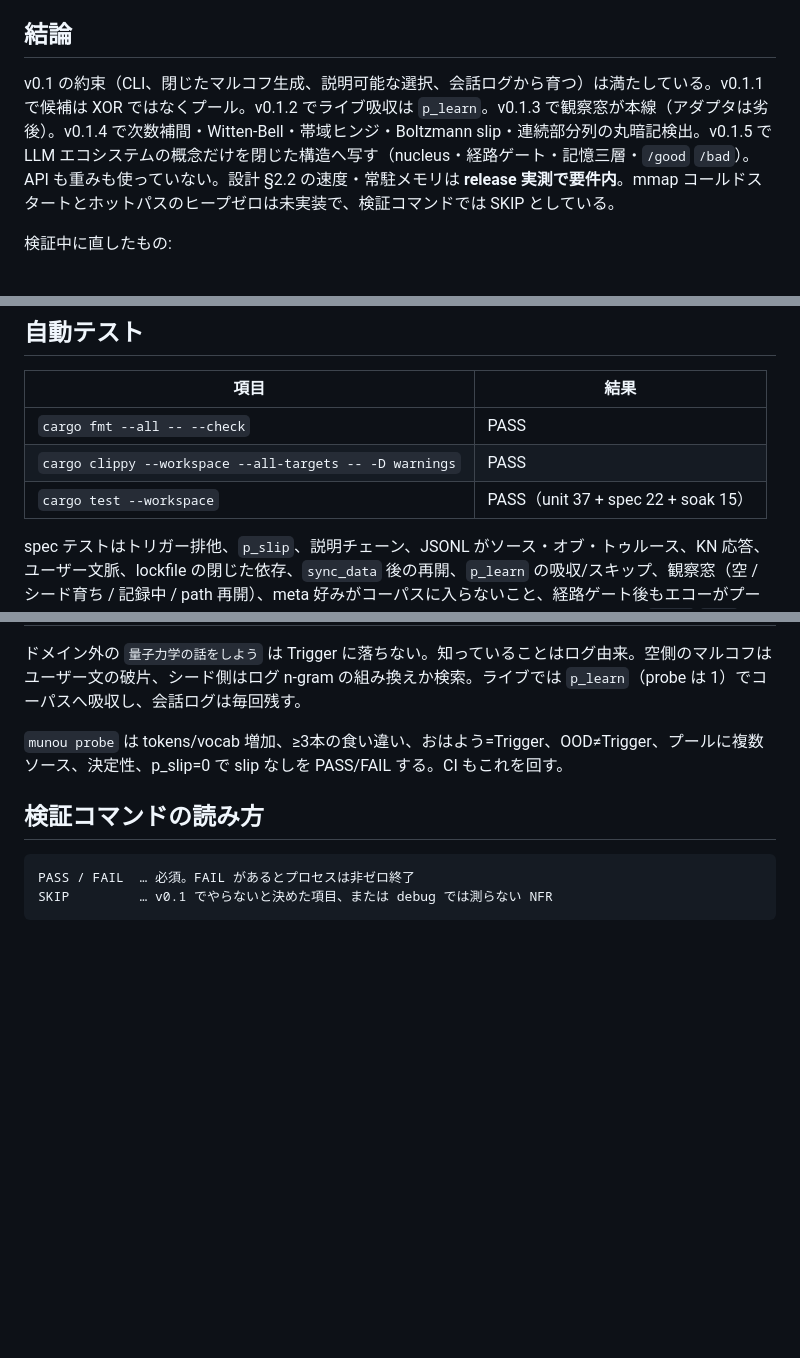
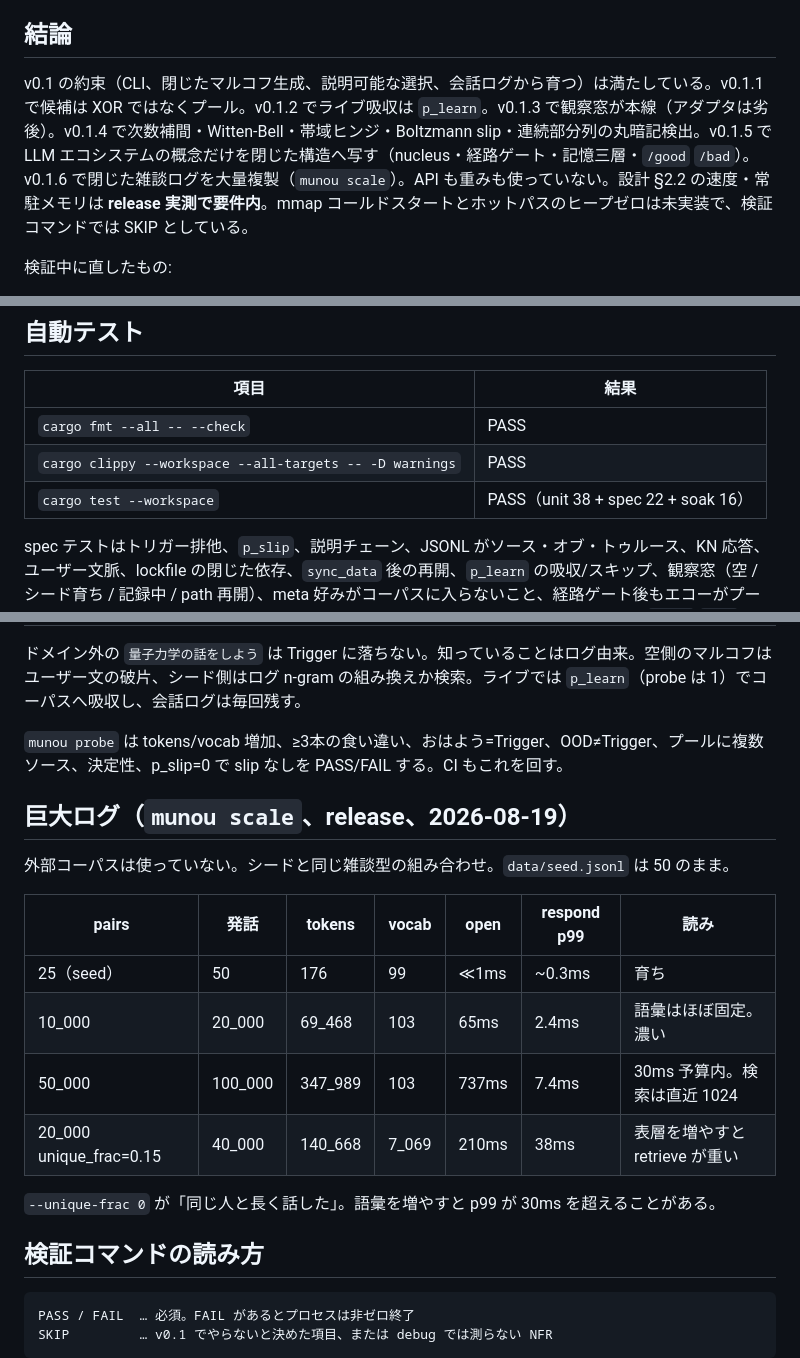
Before and after one commit to haru0416-dev/munou, a Markdown page: docs/verify.md, 3 parts joined by grey strips. Rendered like a GitHub page; blank space fills up the shorter version.

Commit message:
feat: scale closed conversation logs without external corpora
Add munou fabricate / munou scale to expand seed themes into tens of
thousands of turns. Cap retrieve scans at recent 1024 bots. Seed 50
stays the CI baseline.

````diff
--- a/docs/verify.md
+++ b/docs/verify.md
@@ -8,7 +8,7 @@
 
 ## 結論
 
-v0.1 の約束（CLI、閉じたマルコフ生成、説明可能な選択、会話ログから育つ）は満たしている。v0.1.1 で候補は XOR ではなくプール。v0.1.2 でライブ吸収は `p_learn`。v0.1.3 で観察窓が本線（アダプタは劣後）。v0.1.4 で次数補間・Witten-Bell・帯域ヒンジ・Boltzmann slip・連続部分列の丸暗記検出。v0.1.5 で LLM エコシステムの概念だけを閉じた構造へ写す（nucleus・経路ゲート・記憶三層・`/good` `/bad`）。API も重みも使っていない。設計 §2.2 の速度・常駐メモリは **release 実測で要件内**。mmap コールドスタートとホットパスのヒープゼロは未実装で、検証コマンドでは SKIP としている。
+v0.1 の約束（CLI、閉じたマルコフ生成、説明可能な選択、会話ログから育つ）は満たしている。v0.1.1 で候補は XOR ではなくプール。v0.1.2 でライブ吸収は `p_learn`。v0.1.3 で観察窓が本線（アダプタは劣後）。v0.1.4 で次数補間・Witten-Bell・帯域ヒンジ・Boltzmann slip・連続部分列の丸暗記検出。v0.1.5 で LLM エコシステムの概念だけを閉じた構造へ写す（nucleus・経路ゲート・記憶三層・`/good` `/bad`）。v0.1.6 で閉じた雑談ログを大量複製（`munou scale`）。API も重みも使っていない。設計 §2.2 の速度・常駐メモリは **release 実測で要件内**。mmap コールドスタートとホットパスのヒープゼロは未実装で、検証コマンドでは SKIP としている。
 
 検証中に直したもの:
 
@@ -22,7 +22,7 @@ v0.1 の約束（CLI、閉じたマルコフ生成、説明可能な選択、会
 |---|---|
 | `cargo fmt --all -- --check` | PASS |
 | `cargo clippy --workspace --all-targets -- -D warnings` | PASS |
-| `cargo test --workspace` | PASS（unit 37 + spec 22 + soak 15） |
+| `cargo test --workspace` | PASS（unit 38 + spec 22 + soak 16） |
 
 spec テストはトリガー排他、`p_slip`、説明チェーン、JSONL がソース・オブ・トゥルース、KN 応答、ユーザー文脈、lockfile の閉じた依存、`sync_data` 後の再開、`p_learn` の吸収/スキップ、観察窓（空 / シード育ち / 記録中 / path 再開）、meta 好みがコーパスに入らないこと、経路ゲート後もエコーがプールに残ることを固定する。soak は変な入力・壊れた JSONL・パラメータ端・再開後の `/good` `/why`・80ターンのレイテンシを回す。
 
@@ -115,6 +115,19 @@ debug ビルドのトークナイズは ~6MB/s で要件未満、engine-p99 も
 
 `munou probe` は tokens/vocab 増加、≥3本の食い違い、おはよう=Trigger、OOD≠Trigger、プールに複数ソース、決定性、p_slip=0 で slip なしを PASS/FAIL する。CI もこれを回す。
 
+## 巨大ログ（`munou scale`、release、2026-08-19）
+
+外部コーパスは使っていない。シードと同じ雑談型の組み合わせ。`data/seed.jsonl` は 50 のまま。
+
+| pairs | 発話 | tokens | vocab | open | respond p99 | 読み |
+|---|---|---|---|---|---|---|
+| 25（seed） | 50 | 176 | 99 | ≪1ms | ~0.3ms | 育ち |
+| 10_000 | 20_000 | 69_468 | 103 | 65ms | 2.4ms | 語彙はほぼ固定。濃い |
+| 50_000 | 100_000 | 347_989 | 103 | 737ms | 7.4ms | 30ms 予算内。検索は直近 1024 |
+| 20_000 unique_frac=0.15 | 40_000 | 140_668 | 7_069 | 210ms | 38ms | 表層を増やすと retrieve が重い |
+
+`--unique-frac 0` が「同じ人と長く話した」。語彙を増やすと p99 が 30ms を超えることがある。
+
 ## 検証コマンドの読み方
 
 ```
````
